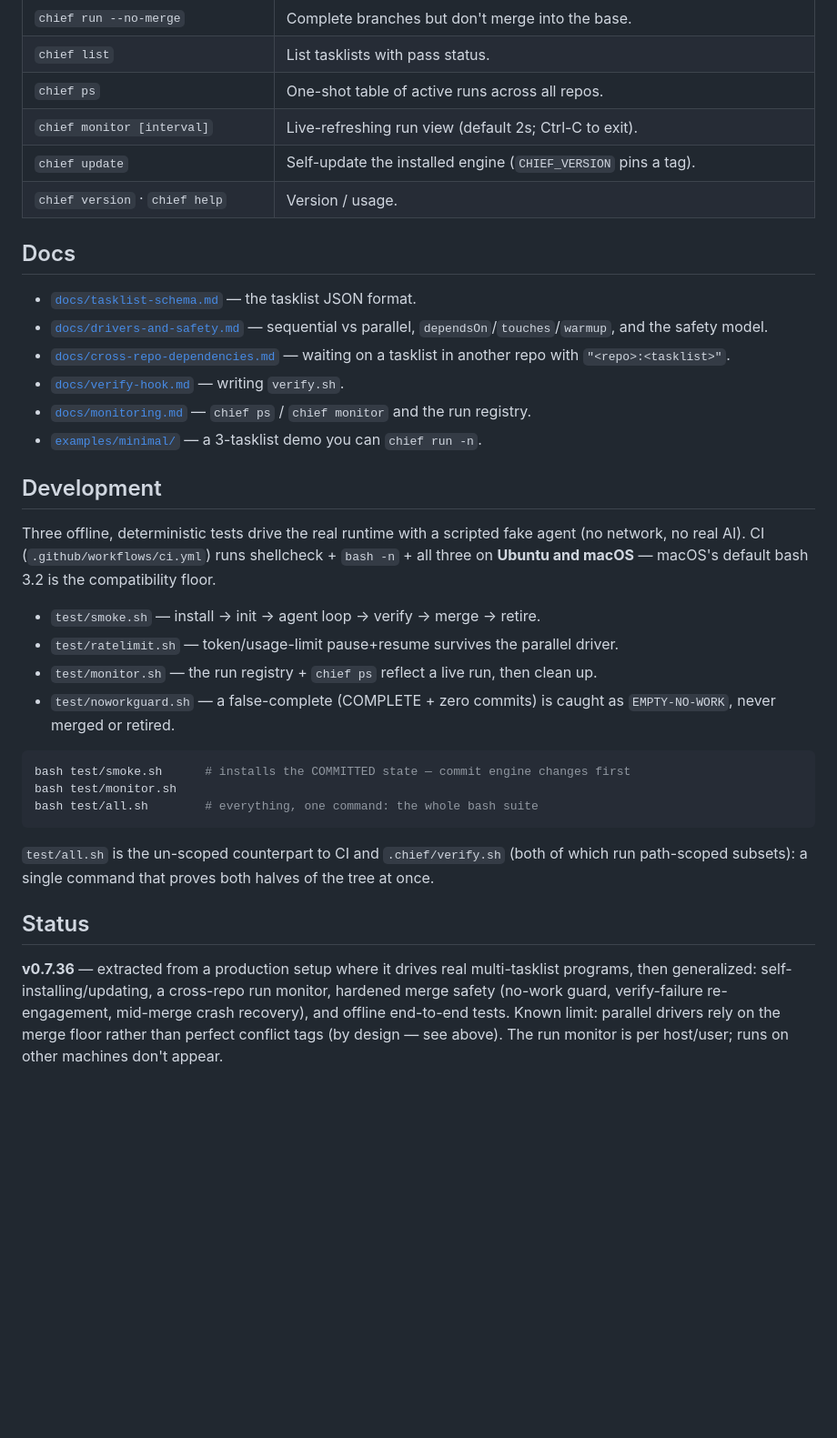
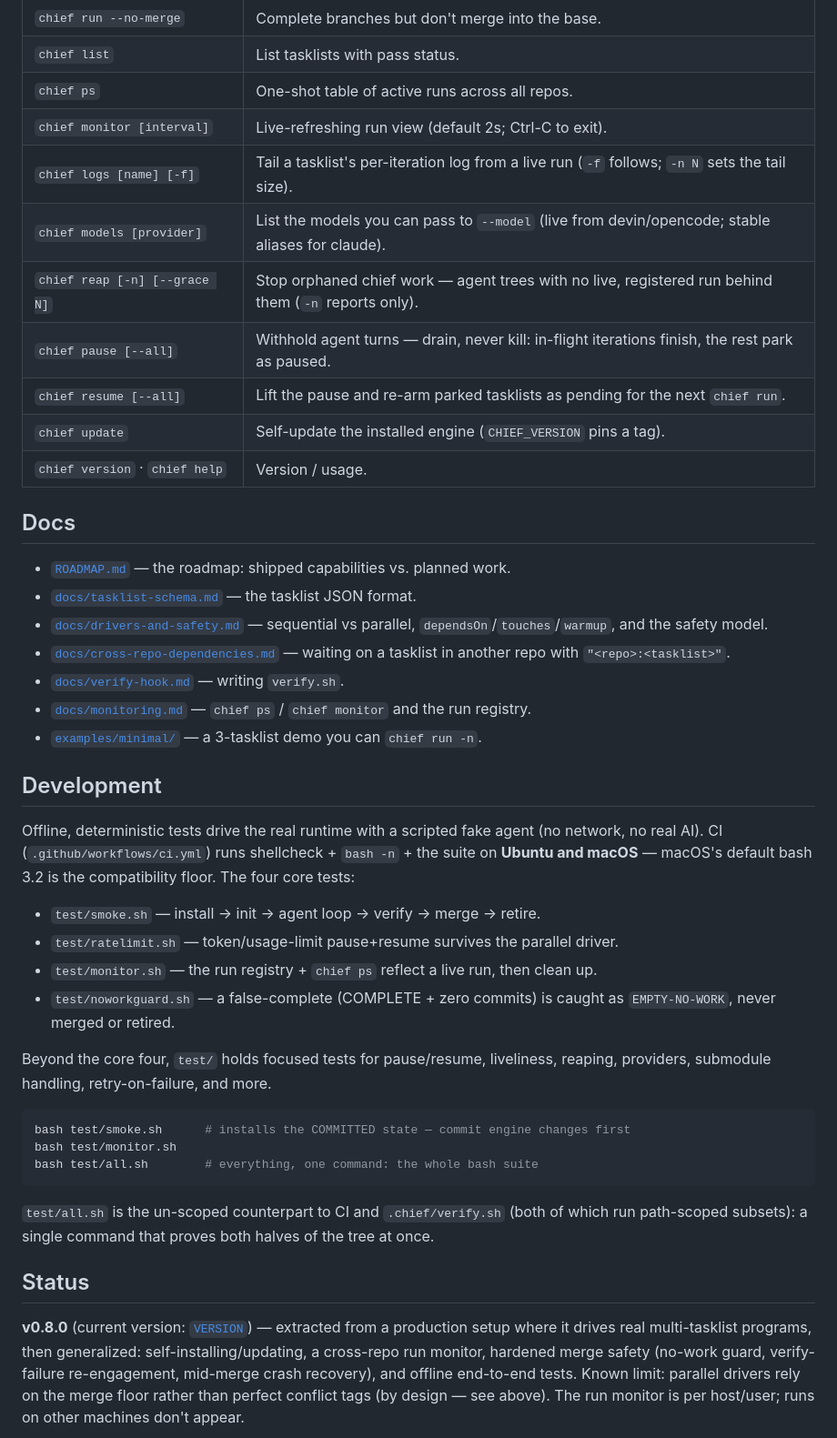
Before and after one commit to danieldekerlegand/chief, a Markdown page: README.md, the part around the change. Shown at 91% size. Drawn GitHub-style; blank space fills up the shorter version.

````diff
--- a/README.md
+++ b/README.md
@@ -206,11 +206,17 @@ A run stopped partway — Ctrl-C, token/quota exhaustion, lost connectivity, a c
 | `chief list` | List tasklists with pass status. |
 | `chief ps` | One-shot table of active runs across all repos. |
 | `chief monitor [interval]` | Live-refreshing run view (default 2s; Ctrl-C to exit). |
+| `chief logs [name] [-f]` | Tail a tasklist's per-iteration log from a live run (`-f` follows; `-n N` sets the tail size). |
+| `chief models [provider]` | List the models you can pass to `--model` (live from devin/opencode; stable aliases for claude). |
+| `chief reap [-n] [--grace N]` | Stop orphaned chief work — agent trees with no live, registered run behind them (`-n` reports only). |
+| `chief pause [--all]` | Withhold agent turns — drain, never kill: in-flight iterations finish, the rest park as paused. |
+| `chief resume [--all]` | Lift the pause and re-arm parked tasklists as pending for the next `chief run`. |
 | `chief update` | Self-update the installed engine (`CHIEF_VERSION` pins a tag). |
 | `chief version` · `chief help` | Version / usage. |
 
 ## Docs
 
+- [`ROADMAP.md`](ROADMAP.md) — the roadmap: shipped capabilities vs. planned work.
 - [`docs/tasklist-schema.md`](docs/tasklist-schema.md) — the tasklist JSON format.
 - [`docs/drivers-and-safety.md`](docs/drivers-and-safety.md) — sequential vs
   parallel, `dependsOn`/`touches`/`warmup`, and the safety model.
@@ -223,16 +229,19 @@ A run stopped partway — Ctrl-C, token/quota exhaustion, lost connectivity, a c
 
 ## Development
 
-Three offline, deterministic tests drive the real runtime with a scripted fake
-agent (no network, no real AI). CI (`.github/workflows/ci.yml`) runs shellcheck +
-`bash -n` + all three on **Ubuntu and macOS** — macOS's default bash 3.2 is the
-compatibility floor.
+Offline, deterministic tests drive the real runtime with a scripted fake agent
+(no network, no real AI). CI (`.github/workflows/ci.yml`) runs shellcheck +
+`bash -n` + the suite on **Ubuntu and macOS** — macOS's default bash 3.2 is the
+compatibility floor. The four core tests:
 
 - `test/smoke.sh` — install → init → agent loop → verify → merge → retire.
 - `test/ratelimit.sh` — token/usage-limit pause+resume survives the parallel driver.
 - `test/monitor.sh` — the run registry + `chief ps` reflect a live run, then clean up.
 - `test/noworkguard.sh` — a false-complete (COMPLETE + zero commits) is caught as
   `EMPTY-NO-WORK`, never merged or retired.
+
+Beyond the core four, `test/` holds focused tests for pause/resume, liveliness,
+reaping, providers, submodule handling, retry-on-failure, and more.
 
 ```sh
 bash test/smoke.sh      # installs the COMMITTED state — commit engine changes first
@@ -246,7 +255,7 @@ tree at once.
 
 ## Status
 
-**v0.7.36** — extracted from a production setup where it drives real multi-tasklist
+**v0.8.0** (current version: [`VERSION`](VERSION)) — extracted from a production setup where it drives real multi-tasklist
 programs, then generalized: self-installing/updating, a cross-repo run monitor,
 hardened merge safety (no-work guard, verify-failure re-engagement, mid-merge
 crash recovery), and offline end-to-end tests. Known limit: parallel drivers rely on the
````
Also changed, not shown: CLAUDE.md (+5 -2 lines), ROADMAP.md (+8 -3 lines).
